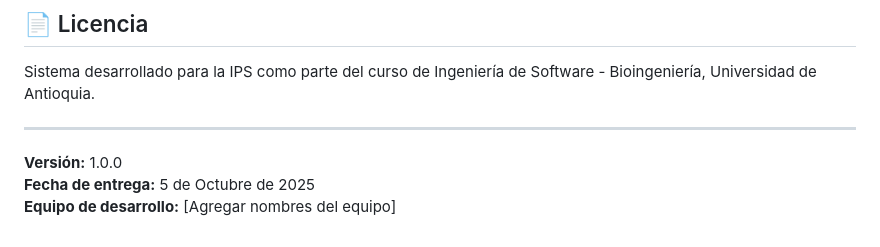
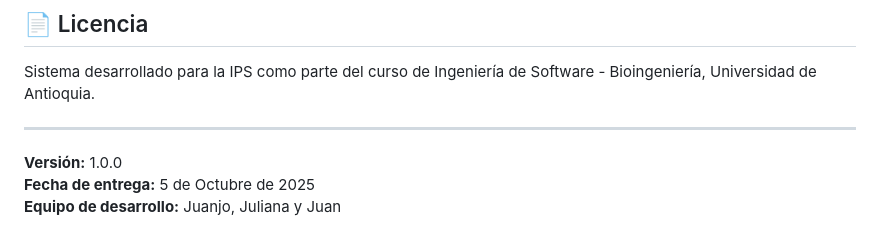
Before and after one commit to JuanEstebanAG/SGT_IPS, a Markdown page: README.md, the part around the change. GitHub-like rendering.

```diff
--- a/README.md
+++ b/README.md
@@ -245,4 +245,4 @@ Sistema desarrollado para la IPS como parte del curso de Ingeniería de Software
 ---
 **Versión:** 1.0.0
 **Fecha de entrega:** 5 de Octubre de 2025
-**Equipo de desarrollo:** [Agregar nombres del equipo]
+**Equipo de desarrollo:** Juanjo, Juliana y Juan
```
